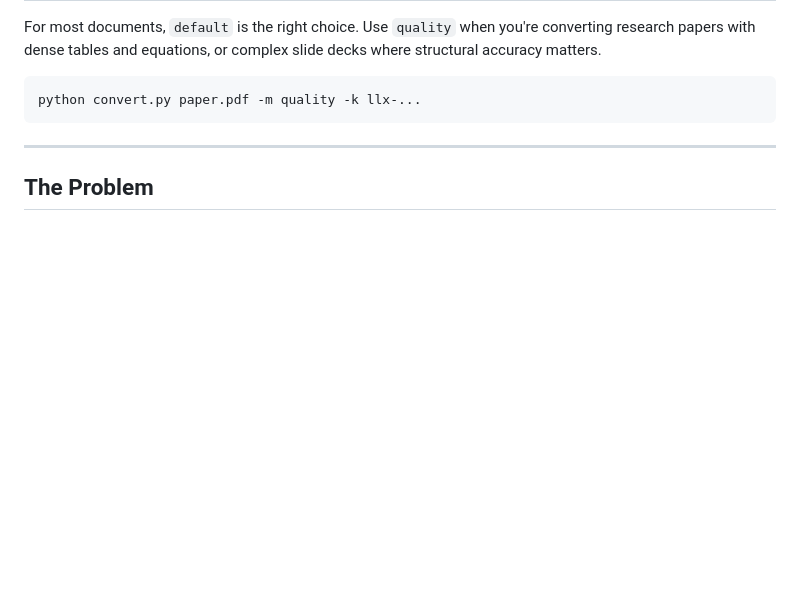
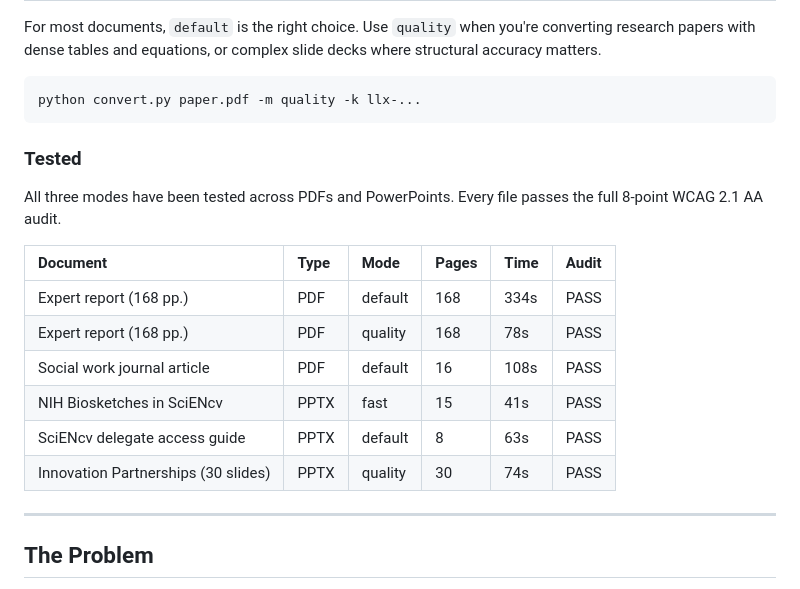
Before and after one commit to beperron/pdf-to-accessible-html, a Markdown page: README.md, the part around the change. Rendered like a GitHub page; blank space fills up the shorter version.

Commit message:
Add test results table for PDFs and PowerPoints across all parsing modes

````diff
--- a/README.md
+++ b/README.md
@@ -80,6 +80,19 @@ For most documents, `default` is the right choice. Use `quality` when you're con
 ```bash
 python convert.py paper.pdf -m quality -k llx-...
 ```
+
+### Tested
+
+All three modes have been tested across PDFs and PowerPoints. Every file passes the full 8-point WCAG 2.1 AA audit.
+
+| Document | Type | Mode | Pages | Time | Audit |
+|:---|:---|:---|:---|:---|:---|
+| Expert report (168 pp.) | PDF | default | 168 | 334s | PASS |
+| Expert report (168 pp.) | PDF | quality | 168 | 78s | PASS |
+| Social work journal article | PDF | default | 16 | 108s | PASS |
+| NIH Biosketches in SciENcv | PPTX | fast | 15 | 41s | PASS |
+| SciENcv delegate access guide | PPTX | default | 8 | 63s | PASS |
+| Innovation Partnerships (30 slides) | PPTX | quality | 30 | 74s | PASS |
 
 ---
 
````
